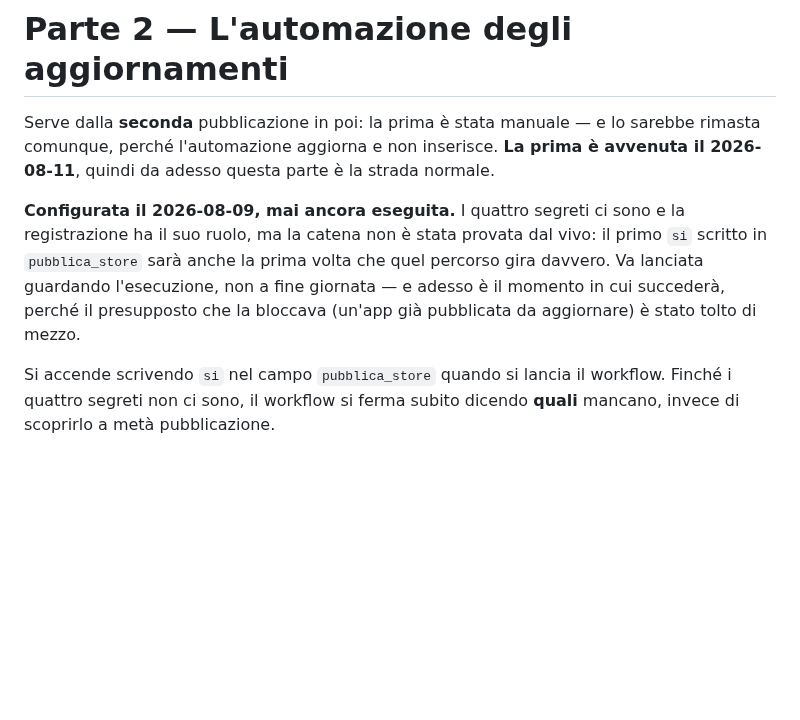
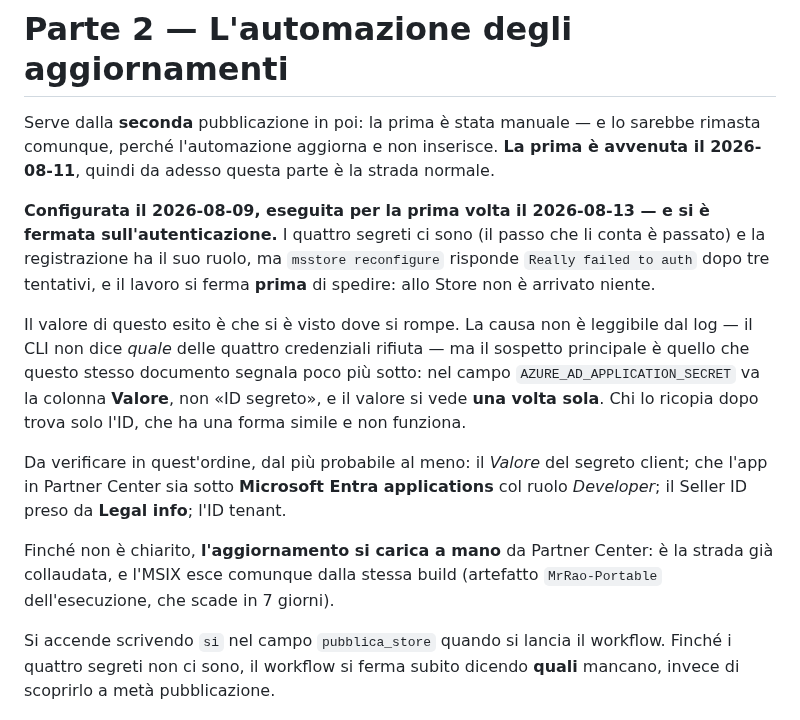
Before and after one commit to AntonioRao/mr-rao, a Markdown page: docs/STORE.md, the part around the change. Drawn GitHub-style; blank space fills up the shorter version.

Commit message:
docs: la catena automatica verso lo Store e' stata provata, e non passa
STORE.md diceva «configurata, mai ancora eseguita». Eseguita oggi: il
pacchetto si costruisce, i quattro segreti risultano presenti, ma
`msstore reconfigure` risponde «Really failed to auth» e il lavoro si
ferma prima di spedire. Allo Store non e' arrivato niente.

Il log non dice quale credenziale viene rifiutata, quindi il documento
non lo inventa: elenca cosa controllare dal piu' probabile al meno,
partendo dal Valore del segreto client (visibile una volta sola, e
facile da confondere con l'ID segreto -- trappola che questo stesso
documento gia' segnalava).

Fino a chiarimento resta la strada manuale, che e' quella collaudata.

Co-Authored-By: Claude Sonnet 5 <noreply@anthropic.com>

```diff
--- a/docs/STORE.md
+++ b/docs/STORE.md
@@ -365,12 +365,28 @@ sarebbe rimasta comunque, perché l'automazione aggiorna e non inserisce. **La
 prima è avvenuta il 2026-08-11**, quindi da adesso questa parte è la strada
 normale.
 
-**Configurata il 2026-08-09, mai ancora eseguita.** I quattro segreti ci
-sono e la registrazione ha il suo ruolo, ma la catena non è stata provata
-dal vivo: il primo `si` scritto in `pubblica_store` sarà anche la prima volta
-che quel percorso gira davvero. Va lanciata guardando l'esecuzione, non a fine
-giornata — e adesso è il momento in cui succederà, perché il presupposto che
-la bloccava (un'app già pubblicata da aggiornare) è stato tolto di mezzo.
+**Configurata il 2026-08-09, eseguita per la prima volta il 2026-08-13 —
+e si è fermata sull'autenticazione.** I quattro segreti ci sono (il passo
+che li conta è passato) e la registrazione ha il suo ruolo, ma `msstore
+reconfigure` risponde `Really failed to auth` dopo tre tentativi, e il
+lavoro si ferma **prima** di spedire: allo Store non è arrivato niente.
+
+Il valore di questo esito è che si è visto dove si rompe. La causa non è
+leggibile dal log — il CLI non dice *quale* delle quattro credenziali
+rifiuta — ma il sospetto principale è quello che questo stesso documento
+segnala poco più sotto: nel campo `AZURE_AD_APPLICATION_SECRET` va la
+colonna **Valore**, non «ID segreto», e il valore si vede **una volta
+sola**. Chi lo ricopia dopo trova solo l'ID, che ha una forma simile e
+non funziona.
+
+Da verificare in quest'ordine, dal più probabile al meno: il *Valore* del
+segreto client; che l'app in Partner Center sia sotto **Microsoft Entra
+applications** col ruolo *Developer*; il Seller ID preso da **Legal
+info**; l'ID tenant.
+
+Finché non è chiarito, **l'aggiornamento si carica a mano** da Partner
+Center: è la strada già collaudata, e l'MSIX esce comunque dalla stessa
+build (artefatto `MrRao-Portable` dell'esecuzione, che scade in 7 giorni).
 
 Si accende scrivendo `si` nel campo `pubblica_store` quando si lancia il
 workflow. Finché i quattro segreti non ci sono, il workflow si ferma subito
```
